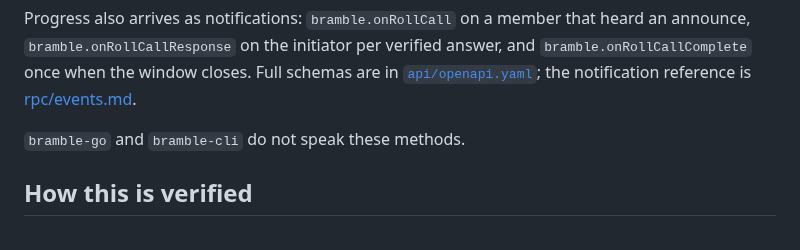
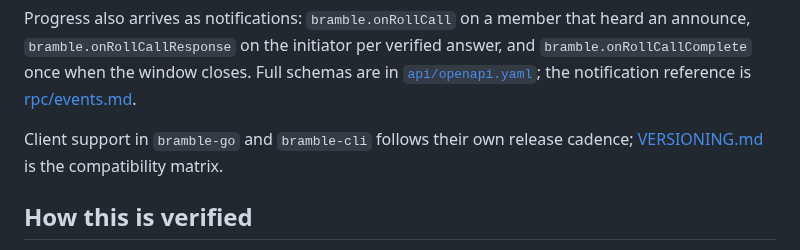
Before and after one commit to justinlindh/bramble, a Markdown page: docs/rollcall.md, the part around the change. Drawn GitHub-style.

Commit message:
docs(docs): defer client support claims to the compatibility matrix

```diff
--- a/docs/rollcall.md
+++ b/docs/rollcall.md
@@ -222,7 +222,8 @@ answer, and `bramble.onRollCallComplete` once when the window closes. Full
 schemas are in [`api/openapi.yaml`](../api/openapi.yaml); the notification
 reference is [rpc/events.md](rpc/events.md).
 
-`bramble-go` and `bramble-cli` do not speak these methods.
+Client support in `bramble-go` and `bramble-cli` follows their own release
+cadence; [VERSIONING.md](../VERSIONING.md) is the compatibility matrix.
 
 ## How this is verified
 
```
